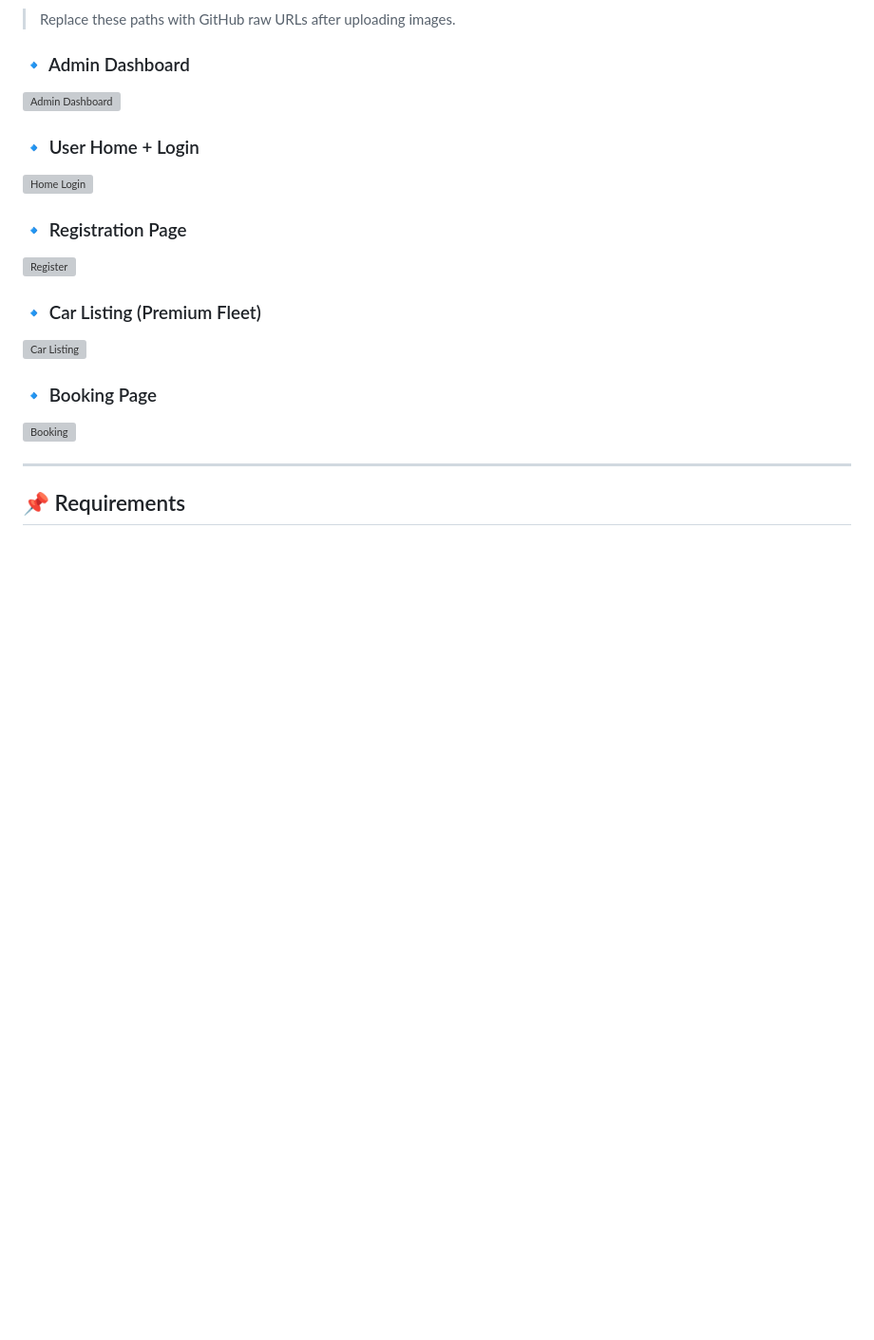
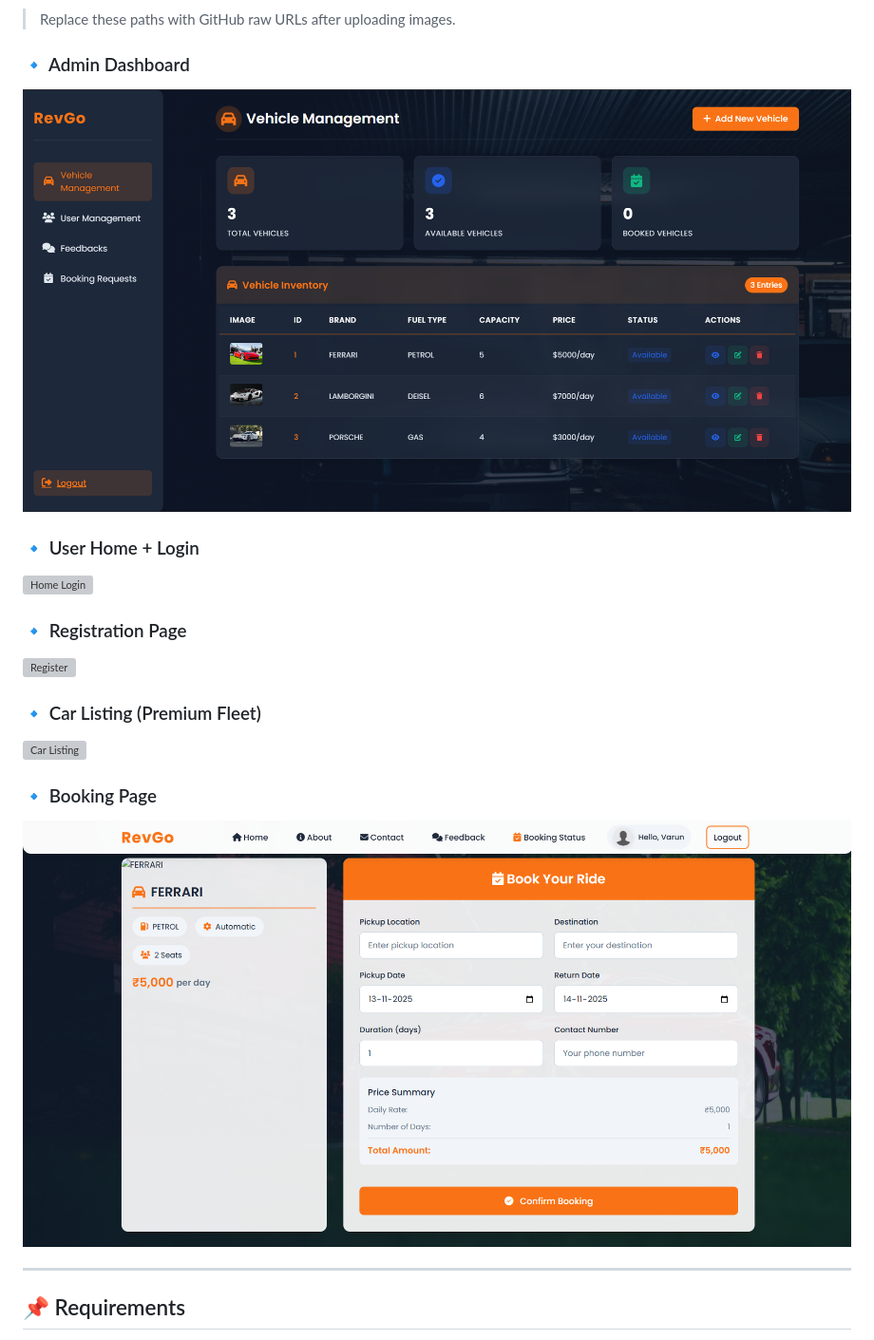
Before and after one commit to Varunacharya-VRN/RevGo-Smart_Car_Rental_System, a Markdown page: README.md, the part around the change printed below. Shown: that part at 95% size. Drawn GitHub-style; pictures changed too: images/screenshot/Admin1.png (added), images/screenshot/Booking-page.png (added); blank space fills up the shorter version; grey boxes are pictures that could not be loaded.

```diff
--- a/README.md
+++ b/README.md
@@ -73,6 +73,6 @@ Admins can manage cars, users, bookings, and feedbacks.
 > Replace these paths with GitHub raw URLs after uploading images.
 
 ### 🔹 Admin Dashboard
-![Admin Dashboard](assets/screenshots/admin-dashboard.png)
+![Admin Dashboard](images/screenshot/Admin1.png)
 
 ### 🔹 User Home + Login
@@ -86,6 +86,6 @@ Admins can manage cars, users, bookings, and feedbacks.
 
 ### 🔹 Booking Page
-![Booking](assets/screenshots/booking.png)
+![Booking](images/screenshot/Booking-page.png)
 
 ---
 
```
Also changed, not shown: other parts of README.md (+5 -5 lines), 3 other files.
